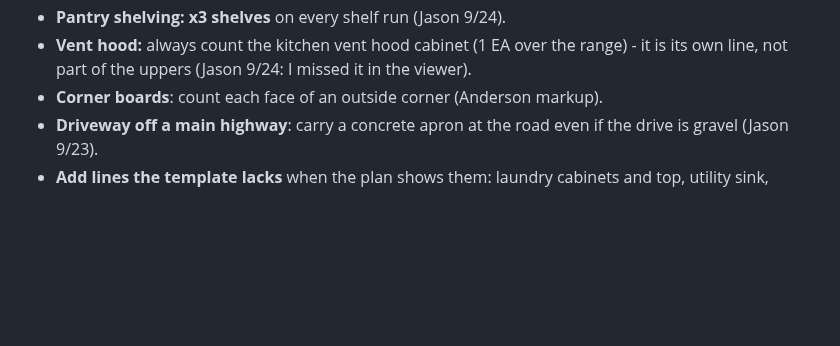
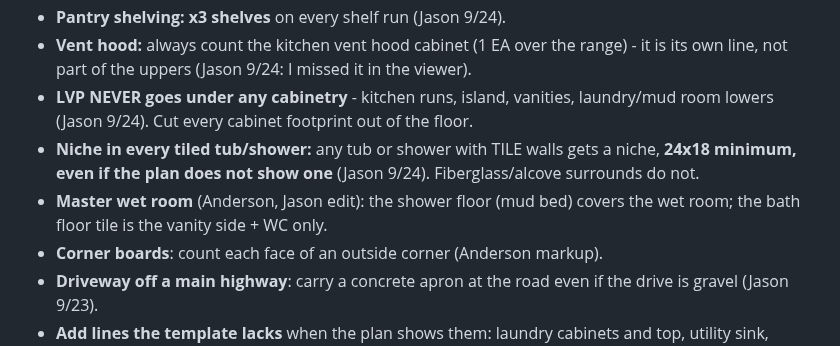
Before and after one commit to jasonsikes92-prog/jj-takeoff, a Markdown page: docs/TAKEOFF_CONVENTIONS.md, the part around the change. GitHub-like rendering; blank space fills up the shorter version.

Commit message:
Conventions: LVP never under cabinetry; niche in every tiled tub/shower (Jason 9/24)
Co-Authored-By: Claude Opus 5.5 <noreply@anthropic.com>

```diff
--- a/docs/TAKEOFF_CONVENTIONS.md
+++ b/docs/TAKEOFF_CONVENTIONS.md
@@ -79,6 +79,9 @@ Never bake waste into raw. Tag each line MEASURED, PLAN-STATED, ASSUMED, or JASO
 - **Two parallel cabinet lines on a wall = a row of LOWERS (line farther from the wall) + a row of UPPERS (line closer to the wall).** Kitchen uppers = the dashed line over the lowers, none over the hood or tall cabinets.
 - **Pantry shelving: x3 shelves** on every shelf run (Jason 9/24).
 - **Vent hood:** always count the kitchen vent hood cabinet (1 EA over the range) - it is its own line, not part of the uppers (Jason 9/24: I missed it in the viewer).
+- **LVP NEVER goes under any cabinetry** - kitchen runs, island, vanities, laundry/mud room lowers (Jason 9/24). Cut every cabinet footprint out of the floor.
+- **Niche in every tiled tub/shower:** any tub or shower with TILE walls gets a niche, **24x18 minimum, even if the plan does not show one** (Jason 9/24). Fiberglass/alcove surrounds do not.
+- **Master wet room** (Anderson, Jason edit): the shower floor (mud bed) covers the wet room; the bath floor tile is the vanity side + WC only.
 - **Corner boards**: count each face of an outside corner (Anderson markup).
 - **Driveway off a main highway**: carry a concrete apron at the road even if the drive is gravel (Jason 9/23).
 - **Add lines the template lacks** when the plan shows them: laundry cabinets and top, utility sink, closet shelving, stone veneer or columns, dog wash, pass-through doors.
```
